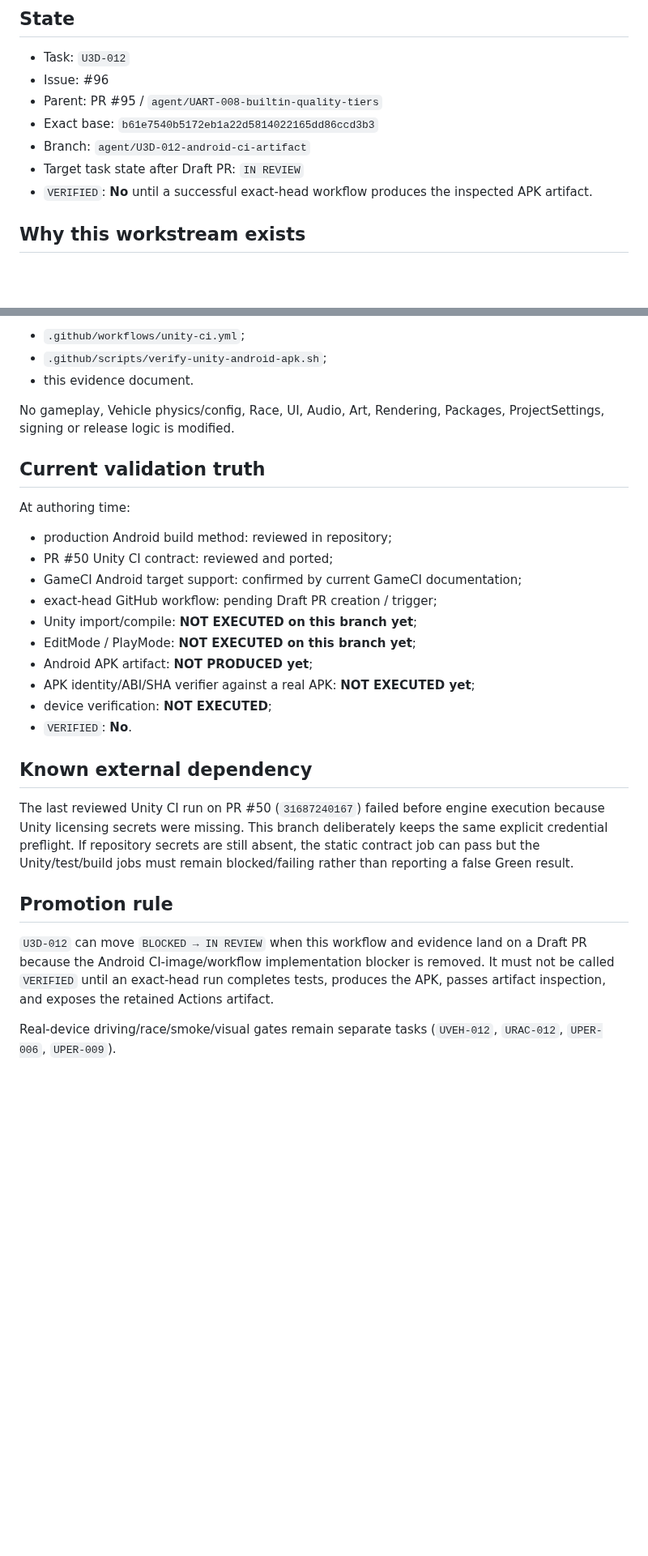
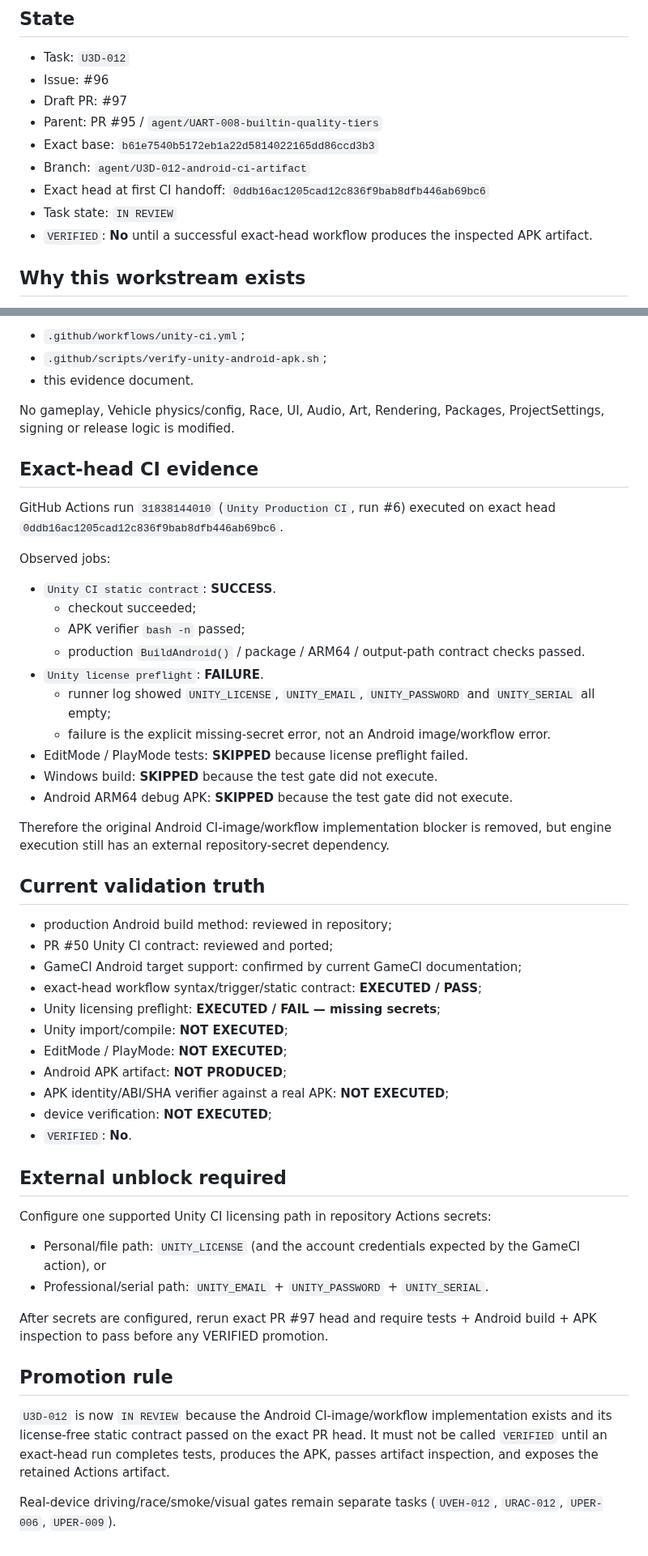
Before and after one commit to walidatiyaai2025-gif/3fareet, a Markdown page: docs/work/U3D-012-ANDROID-CI-ARTIFACT.md, 2 parts joined by grey strips. Shown at 81% size. GitHub-like rendering; blank space fills up the shorter version.

Commit message:
U3D-012 record exact-head CI result

```diff
--- a/docs/work/U3D-012-ANDROID-CI-ARTIFACT.md
+++ b/docs/work/U3D-012-ANDROID-CI-ARTIFACT.md
@@ -3,10 +3,12 @@
 ## State
 - Task: `U3D-012`
 - Issue: #96
+- Draft PR: #97
 - Parent: PR #95 / `agent/UART-008-builtin-quality-tiers`
 - Exact base: `b61e7540b5172eb1a22d5814022165dd86ccd3b3`
 - Branch: `agent/U3D-012-android-ci-artifact`
-- Target task state after Draft PR: `IN REVIEW`
+- Exact head at first CI handoff: `0ddb16ac1205cad12c836f9bab8dfb446ab69bc6`
+- Task state: `IN REVIEW`
 - `VERIFIED`: **No** until a successful exact-head workflow produces the inspected APK artifact.
 
 ## Why this workstream exists
@@ -53,24 +55,46 @@ This workstream changes only:
 
 No gameplay, Vehicle physics/config, Race, UI, Audio, Art, Rendering, Packages, ProjectSettings, signing or release logic is modified.
 
+## Exact-head CI evidence
+GitHub Actions run `31838144010` (`Unity Production CI`, run #6) executed on exact head `0ddb16ac1205cad12c836f9bab8dfb446ab69bc6`.
+
+Observed jobs:
+
+- `Unity CI static contract`: **SUCCESS**.
+  - checkout succeeded;
+  - APK verifier `bash -n` passed;
+  - production `BuildAndroid()` / package / ARM64 / output-path contract checks passed.
+- `Unity license preflight`: **FAILURE**.
+  - runner log showed `UNITY_LICENSE`, `UNITY_EMAIL`, `UNITY_PASSWORD` and `UNITY_SERIAL` all empty;
+  - failure is the explicit missing-secret error, not an Android image/workflow error.
+- EditMode / PlayMode tests: **SKIPPED** because license preflight failed.
+- Windows build: **SKIPPED** because the test gate did not execute.
+- Android ARM64 debug APK: **SKIPPED** because the test gate did not execute.
+
+Therefore the original Android CI-image/workflow implementation blocker is removed, but engine execution still has an external repository-secret dependency.
+
 ## Current validation truth
-At authoring time:
-
 - production Android build method: reviewed in repository;
 - PR #50 Unity CI contract: reviewed and ported;
 - GameCI Android target support: confirmed by current GameCI documentation;
-- exact-head GitHub workflow: pending Draft PR creation / trigger;
-- Unity import/compile: **NOT EXECUTED on this branch yet**;
-- EditMode / PlayMode: **NOT EXECUTED on this branch yet**;
-- Android APK artifact: **NOT PRODUCED yet**;
-- APK identity/ABI/SHA verifier against a real APK: **NOT EXECUTED yet**;
+- exact-head workflow syntax/trigger/static contract: **EXECUTED / PASS**;
+- Unity licensing preflight: **EXECUTED / FAIL — missing secrets**;
+- Unity import/compile: **NOT EXECUTED**;
+- EditMode / PlayMode: **NOT EXECUTED**;
+- Android APK artifact: **NOT PRODUCED**;
+- APK identity/ABI/SHA verifier against a real APK: **NOT EXECUTED**;
 - device verification: **NOT EXECUTED**;
 - `VERIFIED`: **No**.
 
-## Known external dependency
-The last reviewed Unity CI run on PR #50 (`31687240167`) failed before engine execution because Unity licensing secrets were missing. This branch deliberately keeps the same explicit credential preflight. If repository secrets are still absent, the static contract job can pass but the Unity/test/build jobs must remain blocked/failing rather than reporting a false Green result.
+## External unblock required
+Configure one supported Unity CI licensing path in repository Actions secrets:
+
+- Personal/file path: `UNITY_LICENSE` (and the account credentials expected by the GameCI action), or
+- Professional/serial path: `UNITY_EMAIL` + `UNITY_PASSWORD` + `UNITY_SERIAL`.
+
+After secrets are configured, rerun exact PR #97 head and require tests + Android build + APK inspection to pass before any VERIFIED promotion.
 
 ## Promotion rule
-`U3D-012` can move `BLOCKED → IN REVIEW` when this workflow and evidence land on a Draft PR because the Android CI-image/workflow implementation blocker is removed. It must not be called `VERIFIED` until an exact-head run completes tests, produces the APK, passes artifact inspection, and exposes the retained Actions artifact.
+`U3D-012` is now `IN REVIEW` because the Android CI-image/workflow implementation exists and its license-free static contract passed on the exact PR head. It must not be called `VERIFIED` until an exact-head run completes tests, produces the APK, passes artifact inspection, and exposes the retained Actions artifact.
 
 Real-device driving/race/smoke/visual gates remain separate tasks (`UVEH-012`, `URAC-012`, `UPER-006`, `UPER-009`).
```
Also changed, not shown: other parts of docs/work/U3D-012-ANDROID-CI-ARTIFACT.md (+1 -1 lines).
